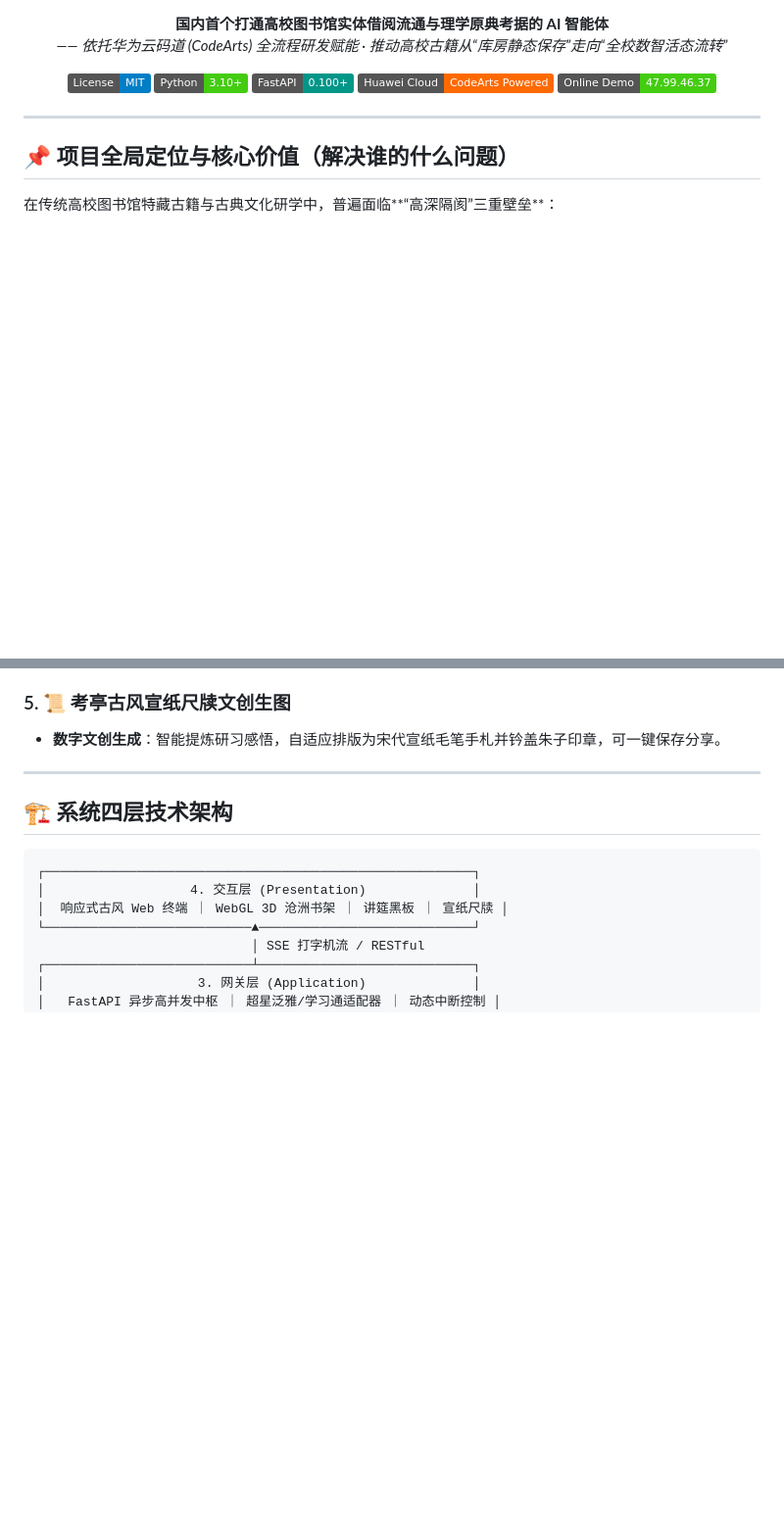
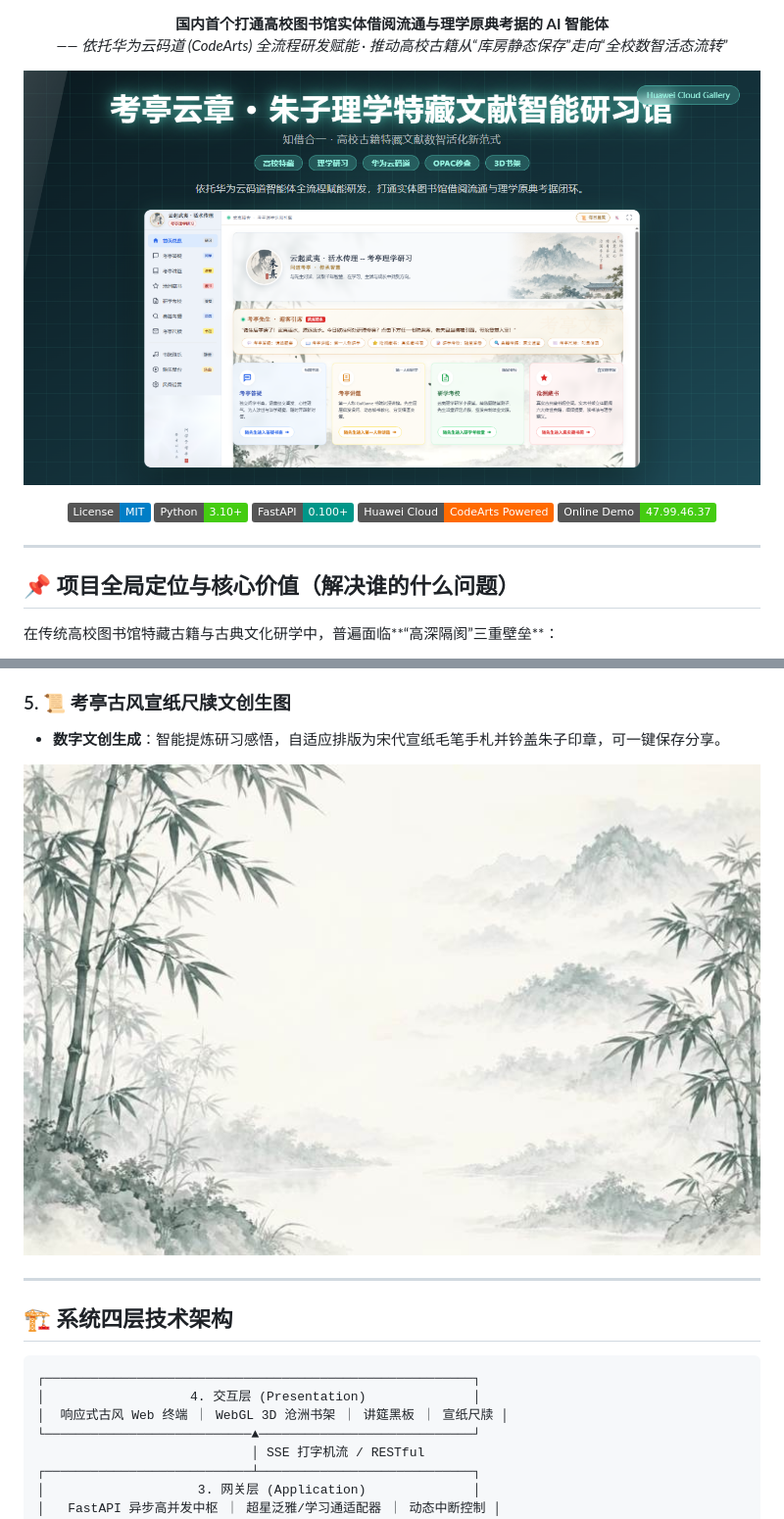
Before and after one commit to llsdk156/zhuzi-agent, a Markdown page: README.md, 2 parts joined by grey strips. Shown at 98% size. Drawn GitHub-style; pictures changed too: resources/cover.png (added); badges without logos; blank space fills up the shorter version.

Commit message:
docs: use markdown standard image syntax for cover and bamboo illustration

```diff
--- a/README.md
+++ b/README.md
@@ -8,6 +4,8 @@
   <strong>国内首个打通高校图书馆实体借阅流通与理学原典考据的 AI 智能体</strong><br>
   <em>—— 依托华为云码道 (CodeArts) 全流程研发赋能 · 推动高校古籍从“库房静态保存”走向“全校数智活态流转”</em>
 </p>
+
+![考亭云章 · 朱子理学特藏文献智能研习馆](resources/cover.png)
 
 <p align="center">
   <a href="#"><img src="https://img.shields.io/badge/License-MIT-blue.svg" alt="License: MIT"></a>
@@ -63,6 +61,8 @@
 
 ### 5. 📜 考亭古风宣纸尺牍文创生图
 - **数字文创生成**：智能提炼研习感悟，自适应排版为宋代宣纸毛笔手札并钤盖朱子印章，可一键保存分享。
+
+![水墨书斋与典籍研习](resources/home_ink_bamboo.jpg)
 
 ---
 
```
Also changed, not shown: other parts of README.md (+0 -4 lines).
